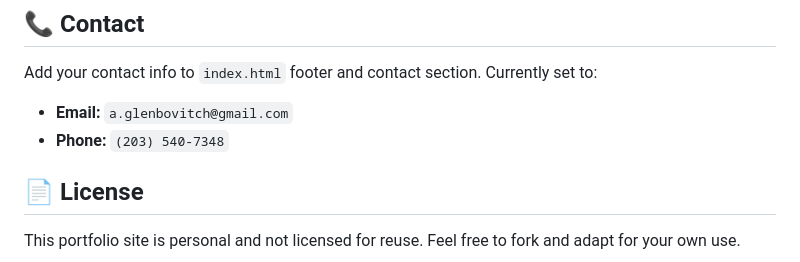
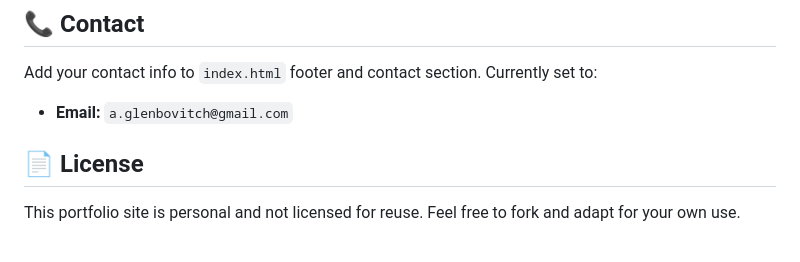
Before and after one commit to AntonGlenbovitch/antonglenbovitch.github.io, a Markdown page: README.md, the part around the change. Rendered like a GitHub page.

Commit message:
Remove phone number from contact info
Removed phone number from contact section in README.

```diff
--- a/README.md
+++ b/README.md
@@ -170,7 +170,6 @@ Each page includes:
 
 Add your contact info to `index.html` footer and contact section. Currently set to:
 - **Email:** `a.glenbovitch@gmail.com`
-- **Phone:** `(203) 540-7348`
 
 ## 📄 License
 
```
